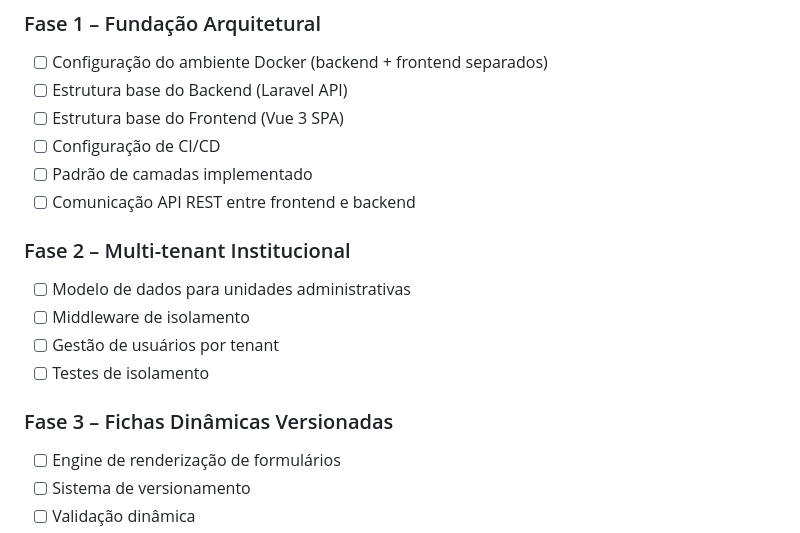
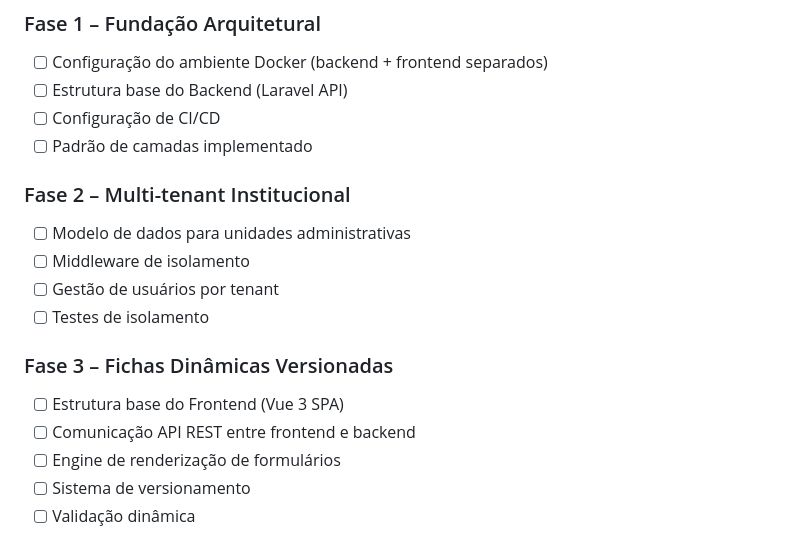
Before and after one commit to HeroDestiny/form-engine, a Markdown page: README.md, the part around the change. Rendered like a GitHub page.

Commit message:
chore: revisão do readme

```diff
--- a/README.md
+++ b/README.md
@@ -107,10 +107,8 @@ O projeto adota **separação clara entre Backend e Frontend**, com repositório
 ### Fase 1 – Fundação Arquitetural
 - [ ] Configuração do ambiente Docker (backend + frontend separados)
 - [ ] Estrutura base do Backend (Laravel API)
-- [ ] Estrutura base do Frontend (Vue 3 SPA)
 - [ ] Configuração de CI/CD
 - [ ] Padrão de camadas implementado
-- [ ] Comunicação API REST entre frontend e backend
 
 ### Fase 2 – Multi-tenant Institucional
 - [ ] Modelo de dados para unidades administrativas
@@ -119,6 +117,8 @@ O projeto adota **separação clara entre Backend e Frontend**, com repositório
 - [ ] Testes de isolamento
 
 ### Fase 3 – Fichas Dinâmicas Versionadas
+- [ ] Estrutura base do Frontend (Vue 3 SPA)
+- [ ] Comunicação API REST entre frontend e backend
 - [ ] Engine de renderização de formulários
 - [ ] Sistema de versionamento
 - [ ] Validação dinâmica
```
